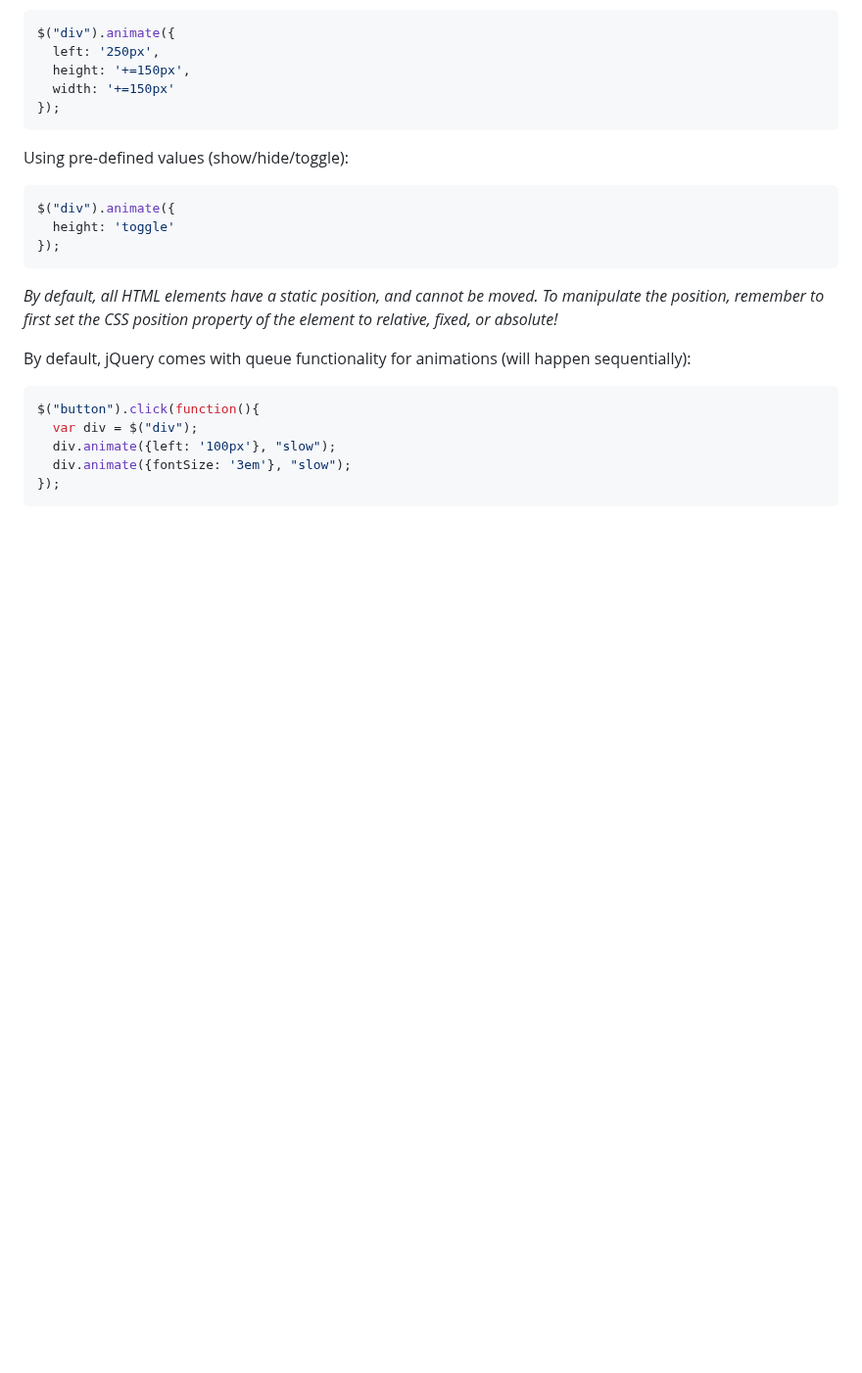
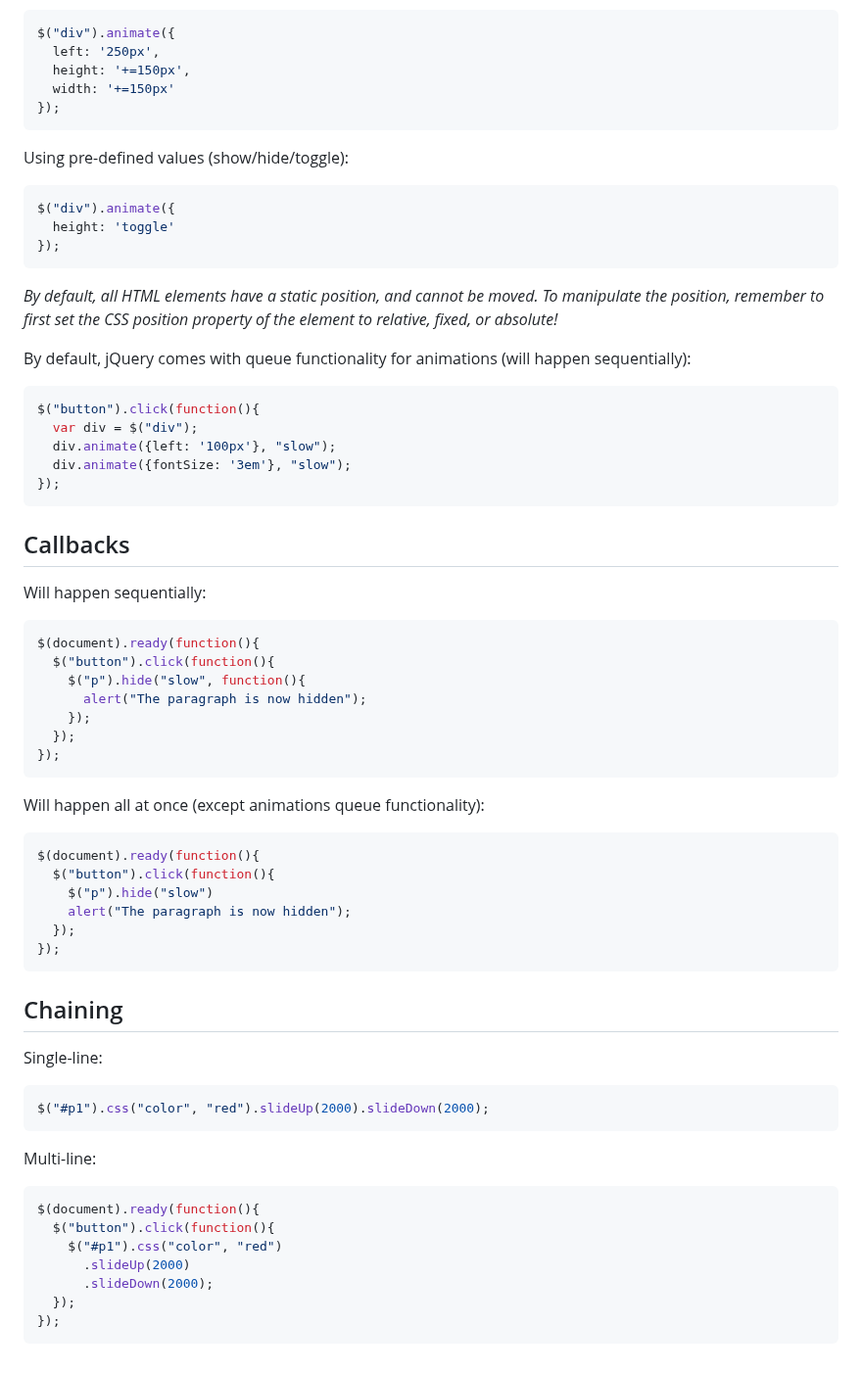
Before and after one commit to Zilola-Nazarova/jQuery-tutorials, a Markdown page: TheNetNinja/notes.md, the part around the change. Shown at 98% size. Drawn GitHub-style; blank space fills up the shorter version.

Commit message:
Add Callbacks and Chaining sections

````diff
--- a/TheNetNinja/notes.md
+++ b/TheNetNinja/notes.md
@@ -184,3 +184,40 @@ $("button").click(function(){
   div.animate({fontSize: '3em'}, "slow");
 });
 ```
+
+## Callbacks
+Will happen sequentially:
+```js
+$(document).ready(function(){
+  $("button").click(function(){
+    $("p").hide("slow", function(){
+      alert("The paragraph is now hidden");
+    });
+  });
+});
+```
+Will happen all at once (except animations queue functionality):
+```js
+$(document).ready(function(){
+  $("button").click(function(){
+    $("p").hide("slow")
+    alert("The paragraph is now hidden");
+  });
+});
+```
+
+## Chaining
+Single-line:
+```js
+$("#p1").css("color", "red").slideUp(2000).slideDown(2000);
+```
+Multi-line:
+```js
+$(document).ready(function(){
+  $("button").click(function(){
+    $("#p1").css("color", "red")
+      .slideUp(2000)
+      .slideDown(2000);
+  });
+});
+```
````
